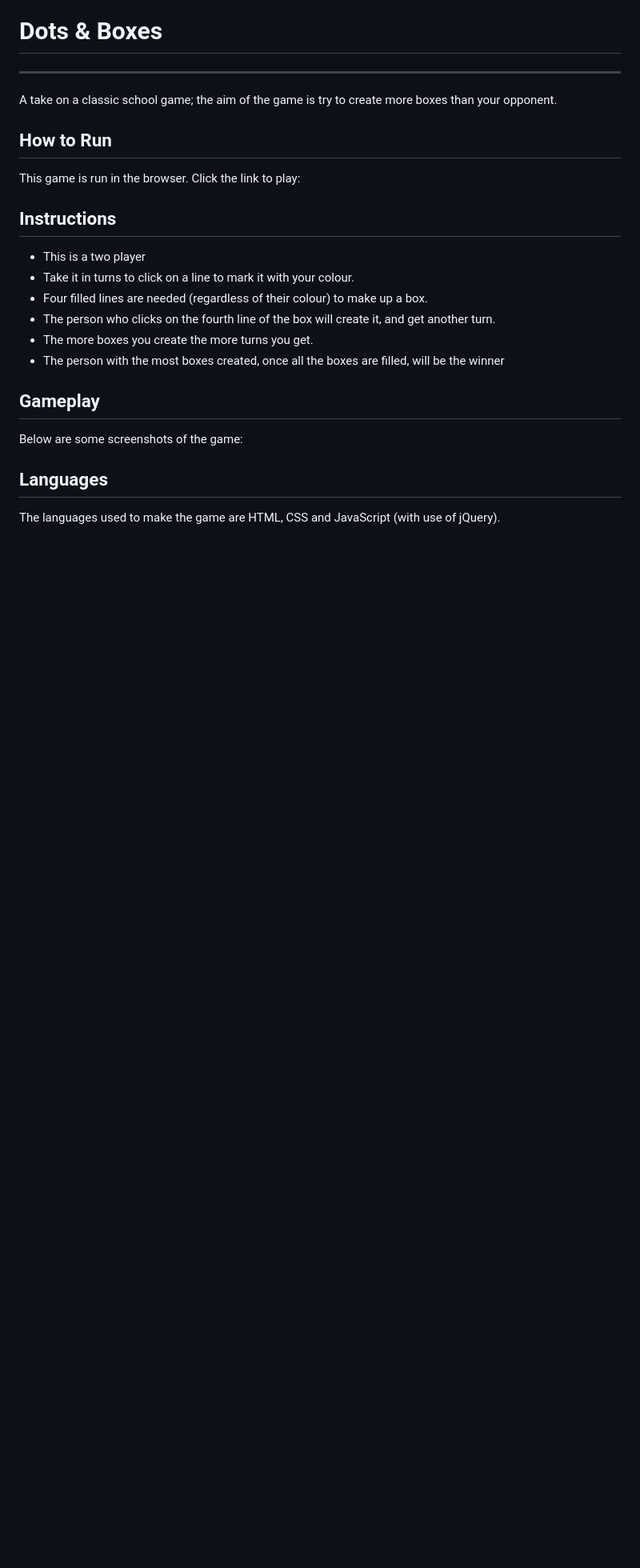
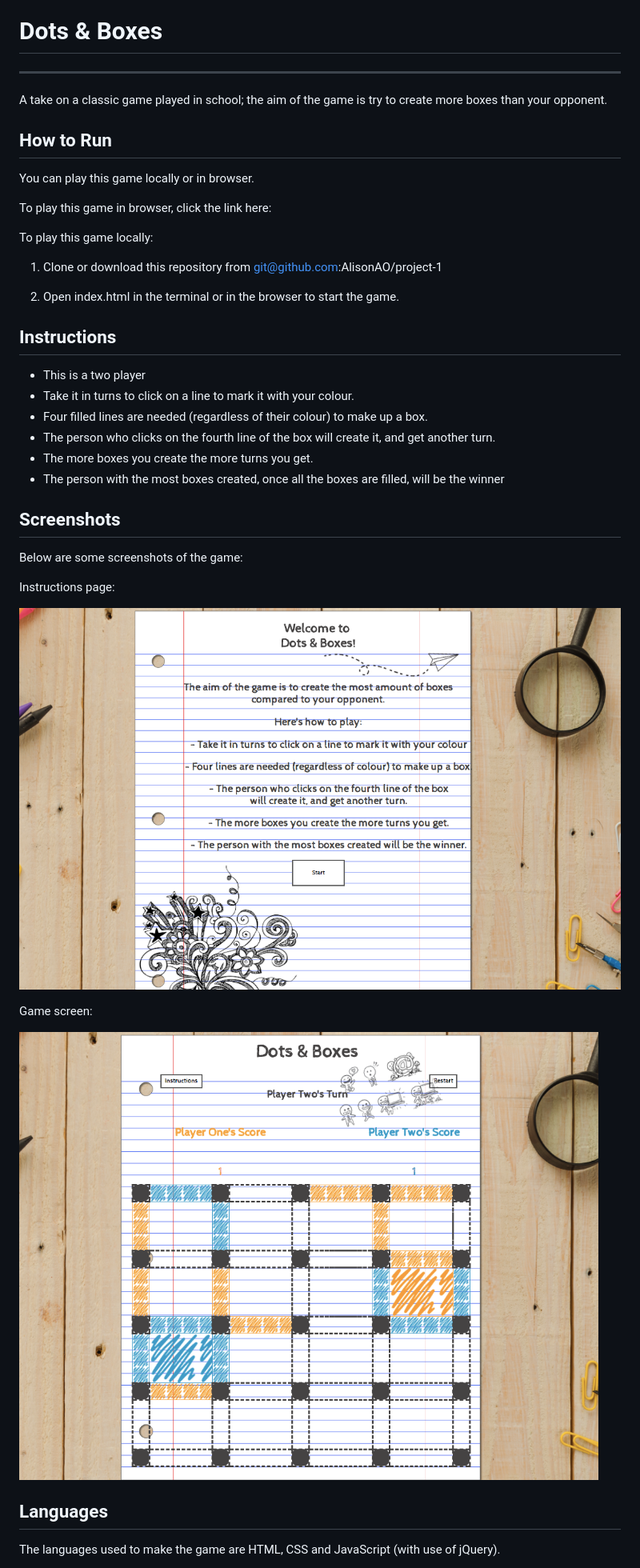
Before and after one commit to AlisonAO/Dots-and-Boxes, a Markdown page: dots&boxes.md, the part around the change printed below. Shown: that part at 80% size. GitHub-like rendering; pictures changed too: images/screenshot2.png (added); blank space fills up the shorter version.

```diff
--- a/dots&boxes.md
+++ b/dots&boxes.md
@@ -1,10 +1,19 @@
 # Dots & Boxes
 ---
-A take on a classic school game; the aim of the game is try to create more boxes than your opponent.
+A take on a classic game played in school; the aim of the game is try to create more boxes than your opponent.
 
 ## How to Run
 
-This game is run in the browser. Click the link to play:
+You can play this game locally or in browser.
+
+To play this game in browser, click the link here:
+
+To play this game locally:
+
+1. Clone or download this repository from git@github.com:AlisonAO/project-1
+
+2. Open index.html in the terminal or in the browser to start the game.
+
 
 ## Instructions
 
@@ -15,9 +24,17 @@ This game is run in the browser. Click the link to play:
  * The more boxes you create the more turns you get.
  * The person with the most boxes created, once all the boxes are filled, will be the winner
 
-## Gameplay
+## Screenshots
 
  Below are some screenshots of the game:
+
+ Instructions page:
+
+![Instructions page](images/screenshot.png "Logo Title Text 1")
+
+Game screen:
+
+![Instructions page](images/screenshot2.png "Logo Title Text 1")
 
 
 ## Languages
```
Also changed, not shown: other parts of dots&boxes.md (+11 -1 lines), images/1screenshot.png (deleted), images/screenshot.png (renamed from images/2screenshot.png).
